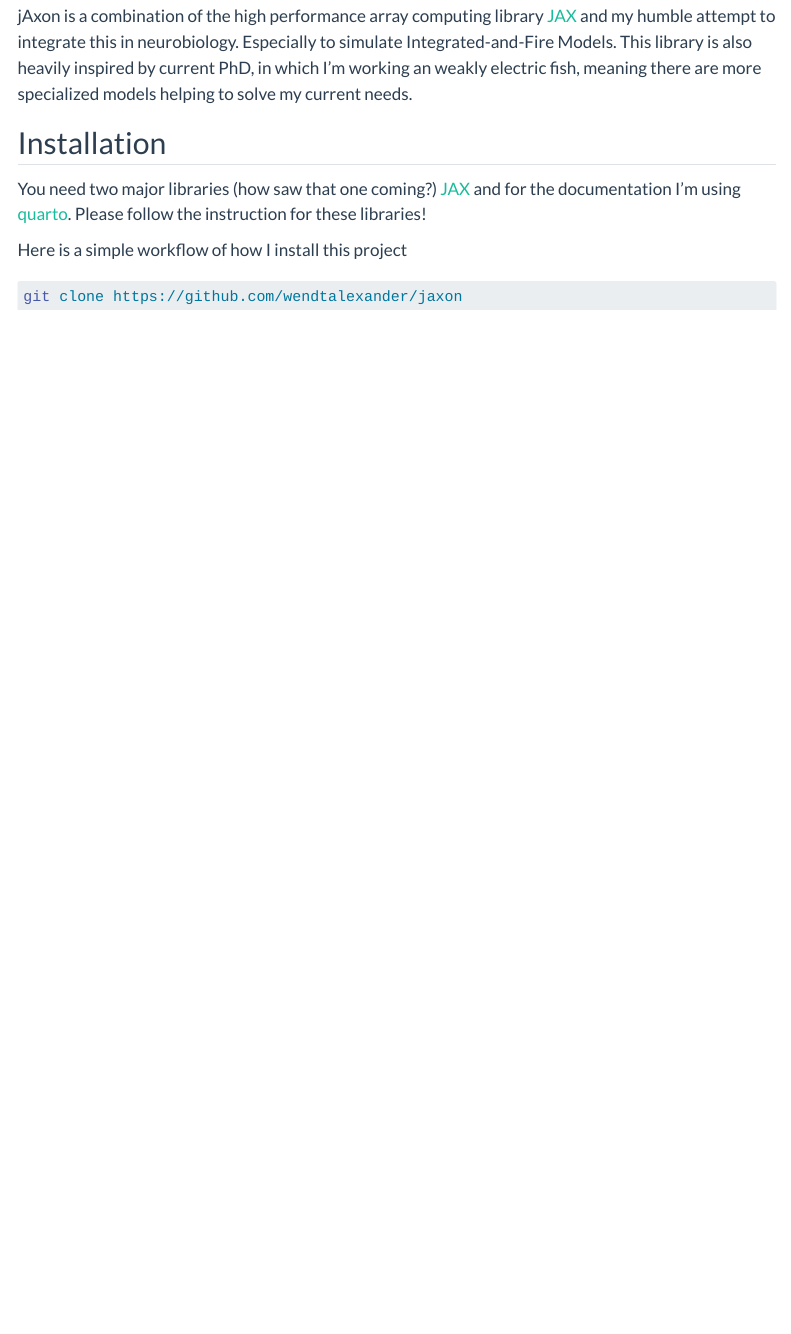
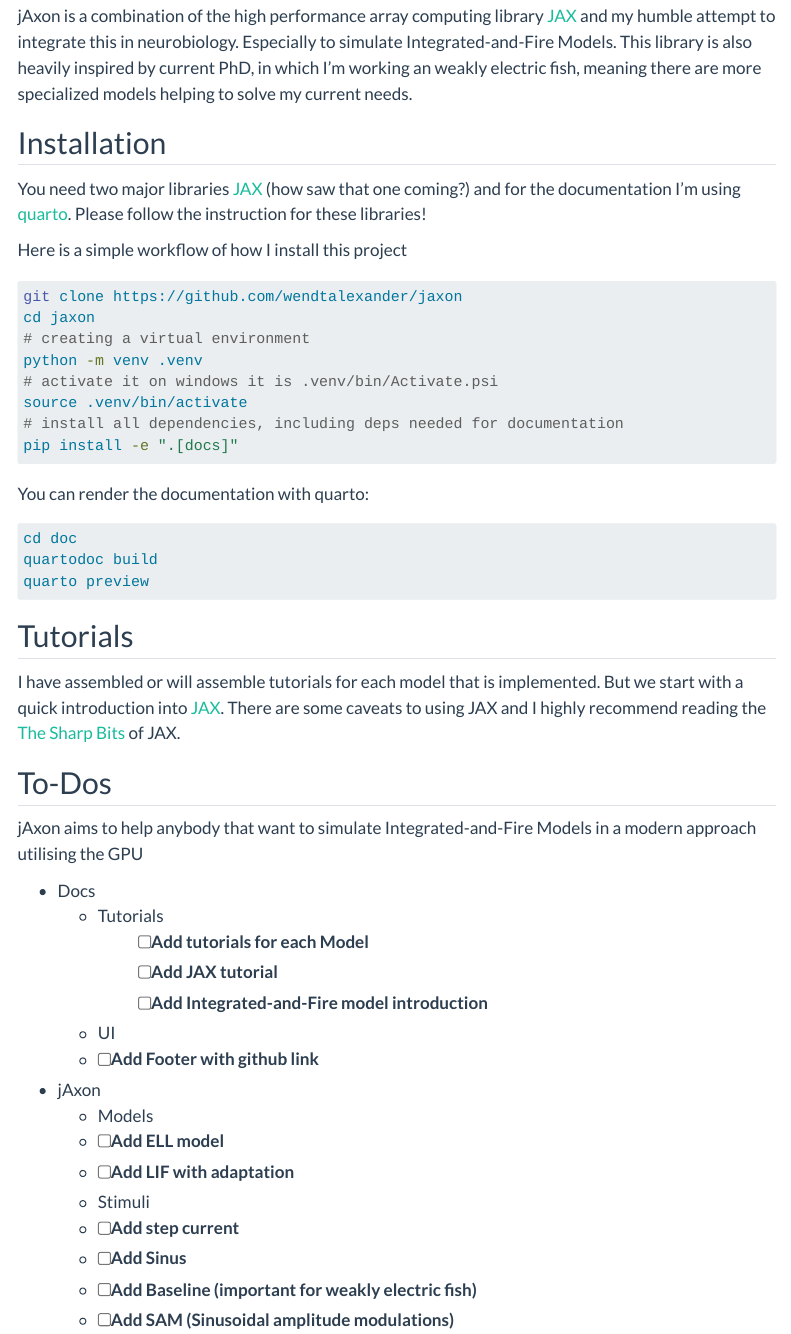
Before and after one commit to wendtalexander/jaxon, a Quarto document (doc/index.qmd): the page in a window 1100 px wide, from 130 px down. Rendered offline with R 4.5, knitr and Pandoc in place of Quarto, with nearby package versions; menus at the side of the page are left out.

Commit message:
[doc] updatin landing page for documentation

````diff
--- a/doc/index.qmd
+++ b/doc/index.qmd
@@ -7,6 +7,8 @@
     toc-title: Contents
     code-block-bg: true
     code-block-border-left: "#31BAE9"
+    link-external-icon: true
+    link-external-newwindow: true
 ---
 
 ## Motivation
@@ -18,13 +20,58 @@
 helping to solve my current needs.
 
 ## Installation
-You need two major libraries (how saw that one coming?)
-[JAX](https://docs.jax.dev/en/latest/index.html) and for the documentation I'm
-using [quarto](https://quarto.org). Please follow the instruction for these
+You need two major libraries [JAX](https://docs.jax.dev/en/latest/index.html)
+(how saw that one coming?) and for the documentation I'm using
+[quarto](https://quarto.org). Please follow the instruction for these
 libraries!
 
 Here is a simple workflow of how I install this project
 
 ```bash
 git clone https://github.com/wendtalexander/jaxon
+cd jaxon
+# creating a virtual environment
+python -m venv .venv
+# activate it on windows it is .venv/bin/Activate.psi
+source .venv/bin/activate
+# install all dependencies, including deps needed for documentation
+pip install -e ".[docs]"
 ```
+You can render the documentation with quarto:
+
+~~~bash
+cd doc
+quartodoc build
+quarto preview
+~~~
+
+## Tutorials
+I have assembled or will assemble tutorials for each model that is implemented.
+But we start with a quick introduction into
+[JAX](https://docs.jax.dev/en/latest/index.html). There are some caveats to
+using JAX and I highly recommend reading the [The Sharp
+Bits](https://docs.jax.dev/en/latest/notebooks/Common_Gotchas_in_JAX.html) of
+JAX.
+
+## To-Dos
+jAxon aims to help anybody that want to simulate Integrated-and-Fire Models in
+a modern approach utilising the GPU
+
+* Docs
+  * Tutorials
+    - [ ] Add tutorials for each Model
+    - [ ] Add JAX tutorial
+    - [ ] Add Integrated-and-Fire model introduction
+
+  * UI
+  - [ ] Add Footer with github link
+
+* jAxon
+  * Models
+  - [ ] Add ELL model
+  - [ ] Add LIF with adaptation
+  * Stimuli
+  - [ ] Add step current
+  - [ ] Add Sinus
+  - [ ] Add Baseline (important for weakly electric fish)
+  - [ ] Add SAM (Sinusoidal amplitude modulations)
````
